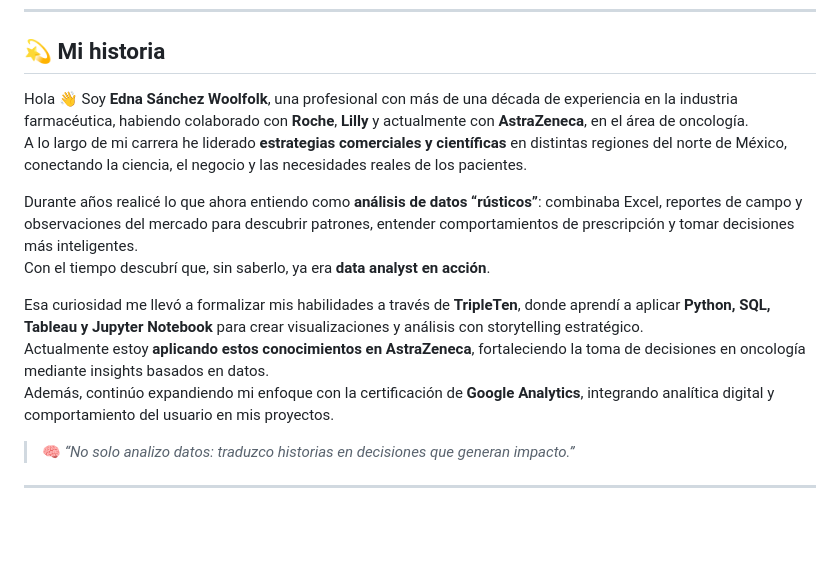
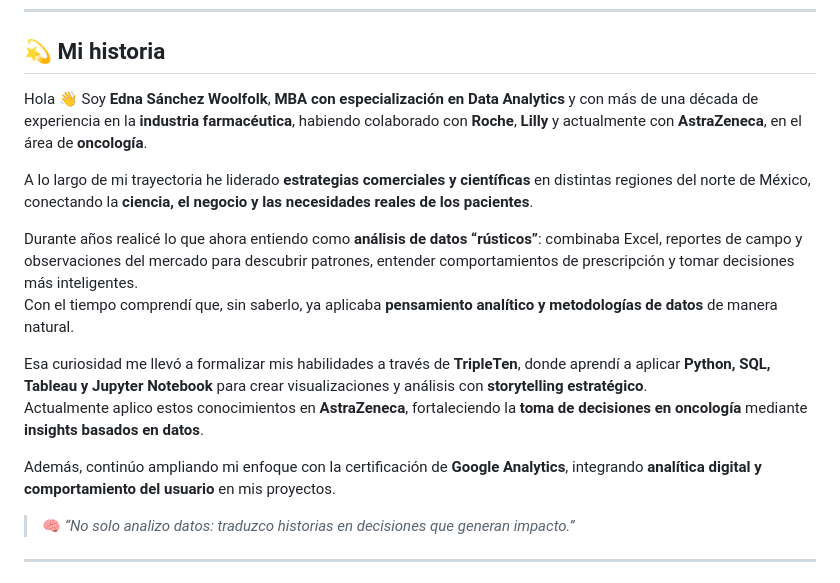
Before and after one commit to ednasanchez-analytics/ednasanchez-analytics, a Markdown page: README.md, the part around the change. GitHub-like rendering; blank space fills up the shorter version.

Commit message:
mba actual

```diff
--- a/README.md
+++ b/README.md
@@ -17,15 +17,18 @@
 
 ## 💫 Mi historia
 
-Hola 👋 Soy **Edna Sánchez Woolfolk**, una profesional con más de una década de experiencia en la industria farmacéutica, habiendo colaborado con **Roche**, **Lilly** y actualmente con **AstraZeneca**, en el área de oncología.
-A lo largo de mi carrera he liderado **estrategias comerciales y científicas** en distintas regiones del norte de México, conectando la ciencia, el negocio y las necesidades reales de los pacientes.
+Hola 👋 Soy **Edna Sánchez Woolfolk**, **MBA con especialización en Data Analytics** y con más de una década de experiencia en la **industria farmacéutica**, habiendo colaborado con **Roche**, **Lilly** y actualmente con **AstraZeneca**, en el área de **oncología**.
+
+A lo largo de mi trayectoria he liderado **estrategias comerciales y científicas** en distintas regiones del norte de México, conectando la **ciencia, el negocio y las necesidades reales de los pacientes**.
 
 Durante años realicé lo que ahora entiendo como **análisis de datos “rústicos”**: combinaba Excel, reportes de campo y observaciones del mercado para descubrir patrones, entender comportamientos de prescripción y tomar decisiones más inteligentes.
-Con el tiempo descubrí que, sin saberlo, ya era **data analyst en acción**.
+Con el tiempo comprendí que, sin saberlo, ya aplicaba **pensamiento analítico y metodologías de datos** de manera natural.
 
-Esa curiosidad me llevó a formalizar mis habilidades a través de **TripleTen**, donde aprendí a aplicar **Python, SQL, Tableau y Jupyter Notebook** para crear visualizaciones y análisis con storytelling estratégico.
-Actualmente estoy **aplicando estos conocimientos en AstraZeneca**, fortaleciendo la toma de decisiones en oncología mediante insights basados en datos.
-Además, continúo expandiendo mi enfoque con la certificación de **Google Analytics**, integrando analítica digital y comportamiento del usuario en mis proyectos.
+Esa curiosidad me llevó a formalizar mis habilidades a través de **TripleTen**, donde aprendí a aplicar **Python, SQL, Tableau y Jupyter Notebook** para crear visualizaciones y análisis con **storytelling estratégico**.
+Actualmente aplico estos conocimientos en **AstraZeneca**, fortaleciendo la **toma de decisiones en oncología** mediante **insights basados en datos**.
+
+Además, continúo ampliando mi enfoque con la certificación de **Google Analytics**, integrando **analítica digital y comportamiento del usuario** en mis proyectos.
+
 
 > 🧠 *“No solo analizo datos: traduzco historias en decisiones que generan impacto.”*
 
```
